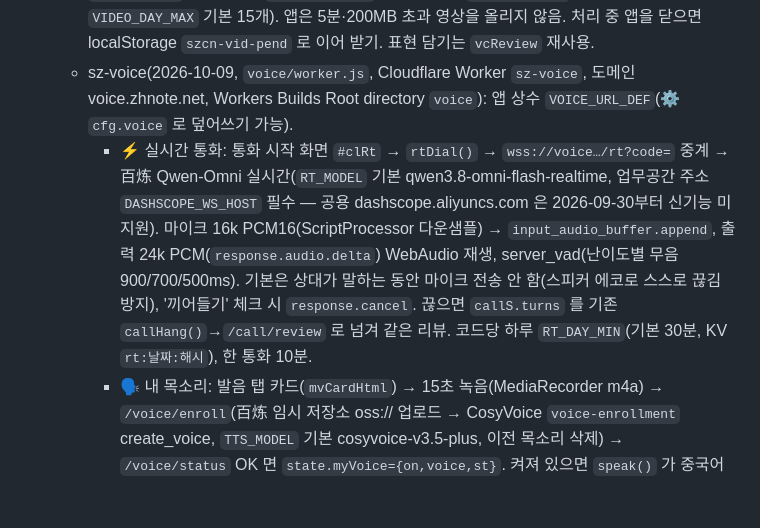
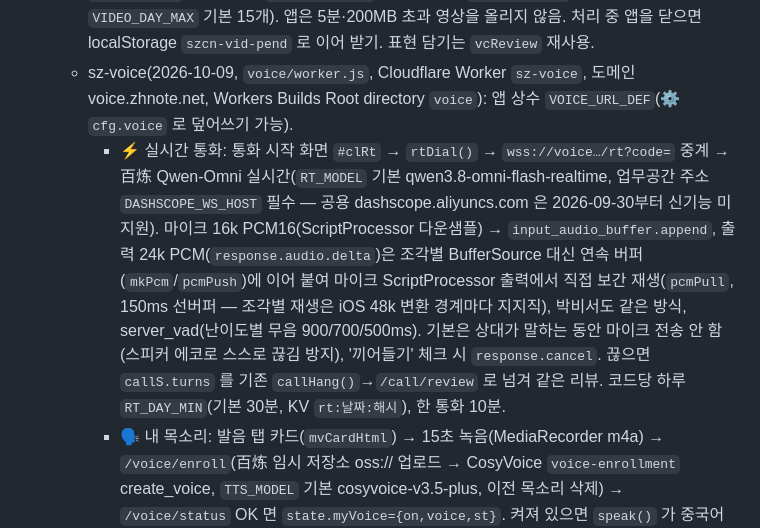
Before and after one commit to elanddenim-bit/sz-chinese, a Markdown page: CLAUDE.md, the part around the change. GitHub-like rendering; blank space fills up the shorter version.

Commit message:
CLAUDE.md 실시간 음성 재생 방식 기록
Co-Authored-By: Claude Opus 5.5 <noreply@anthropic.com>
Claude-Session: https://claude.ai/code/session_01WFGqCM3J7NunC8uWXxU7V8

```diff
--- a/CLAUDE.md
+++ b/CLAUDE.md
@@ -53,7 +53,7 @@
   - 통화 모드(서버 기준 `cfg.call` 없으면 `cfg.ai`): `/call/ping` {code}, `/call/say` {code,text,sc}, `/call/turn` {code,audio(16kHz WAV b64),sc{…,level,kind,me},history,n} → {heard,reply:{z},end,audio,sec,usage,timing{stt,llm,tts}}(턴 응답은 중국어만 — 지연 단축) (`stuck:true` 면 오디오 없이 다시 묻기), `/call/hints` {code,sc,history,line,noHints} → {sub:{p,k},hints[]}(상대 대사 자막+힌트, 상대 음성 재생 중 `callFetchExtras`로 받음), `/call/review` {code,sc,turns}. 서버 소스는 `supabase/functions/call/index.ts`(대시보드 Code 탭에 그대로 붙여넣어 배포, 초대 코드는 시크릿 ALLOWED_CODES). 미배포면 앱은 "통화 서버 미배포" 안내. 테이블 `call_usage`(SQL은 파일 주석)를 범용 카운터로 사용: 월 STT 초(상한 `CALL_CAP_MIN` 240분) + 코드별 하루 턴·리뷰 수(`CALL_DAY_TURNS` 300(턴+힌트), `CALL_DAY_REVIEWS` 20, 초과 시 429 daily). 테이블 없으면 상한 전부 미적용. 앱은 전송 전 앞뒤 무음을 잘라(`callTrimWav`) STT 사용 초를 줄이고, 리뷰 전문은 최근 10건만 state 에 보관(`callPrune`).
   - 영상 섀도잉(2026-10-09, HSK 탭 '🎬 영상 섀도잉' `vdOpen`): `{ai}/video/upload` {code,type,size,name}→{key,put}(R2 서명 PUT, 앱이 XHR로 직접 업로드) → `/video/start` {code,key}→{task}(百炼 파일 전사, 기본 `fun-asr`) → `/video/poll` {code,task,known}→{status, dur, sents[{t0,t1,z,p,k}], words[]}(완료 시 千问이 병음·뜻·표현 정리, kind work=업무 실무 표현 / life=드라마·애니·생활 구어 표현) · `/video/url` {code,key}→재생용 서명 GET. 서버 소스 `supabase/functions/video/index.ts`(대시보드에 이름 `video`로 그대로 붙여넣기, Verify JWT 끔). 버킷 R2 `sz-chinese-video`(APAC, CORS: github.io 오리진 PUT/GET/HEAD). 키 = `<초대코드 해시>/<시각>-<랜덤>.<확장자>`(다른 코드 영상 접근 차단). 상한: `call_usage` 의 `vid:YYYY-MM`(월 전사 초, `VIDEO_CAP_MIN` 기본 120분)·`vday:날짜:해시`(코드당 하루 `VIDEO_DAY_MAX` 기본 15개). 앱은 5분·200MB 초과 영상을 올리지 않음. 처리 중 앱을 닫으면 localStorage `szcn-vid-pend` 로 이어 받기. 표현 담기는 `vcReview` 재사용.
   - sz-voice(2026-10-09, `voice/worker.js`, Cloudflare Worker `sz-voice`, 도메인 voice.zhnote.net, Workers Builds Root directory `voice`): 앱 상수 `VOICE_URL_DEF`(⚙ `cfg.voice` 로 덮어쓰기 가능).
-    - ⚡ 실시간 통화: 통화 시작 화면 `#clRt` → `rtDial()` → `wss://voice…/rt?code=` 중계 → 百炼 Qwen-Omni 실시간(`RT_MODEL` 기본 qwen3.8-omni-flash-realtime, 업무공간 주소 `DASHSCOPE_WS_HOST` 필수 — 공용 dashscope.aliyuncs.com 은 2026-09-30부터 신기능 미지원). 마이크 16k PCM16(ScriptProcessor 다운샘플) → `input_audio_buffer.append`, 출력 24k PCM(`response.audio.delta`) WebAudio 재생, server_vad(난이도별 무음 900/700/500ms). 기본은 상대가 말하는 동안 마이크 전송 안 함(스피커 에코로 스스로 끊김 방지), '끼어들기' 체크 시 `response.cancel`. 끊으면 `callS.turns` 를 기존 `callHang()`→`/call/review` 로 넘겨 같은 리뷰. 코드당 하루 `RT_DAY_MIN`(기본 30분, KV `rt:날짜:해시`), 한 통화 10분.
+    - ⚡ 실시간 통화: 통화 시작 화면 `#clRt` → `rtDial()` → `wss://voice…/rt?code=` 중계 → 百炼 Qwen-Omni 실시간(`RT_MODEL` 기본 qwen3.8-omni-flash-realtime, 업무공간 주소 `DASHSCOPE_WS_HOST` 필수 — 공용 dashscope.aliyuncs.com 은 2026-09-30부터 신기능 미지원). 마이크 16k PCM16(ScriptProcessor 다운샘플) → `input_audio_buffer.append`, 출력 24k PCM(`response.audio.delta`)은 조각별 BufferSource 대신 연속 버퍼(`mkPcm`/`pcmPush`)에 이어 붙여 마이크 ScriptProcessor 출력에서 직접 보간 재생(`pcmPull`, 150ms 선버퍼 — 조각별 재생은 iOS 48k 변환 경계마다 지지직), 박비서도 같은 방식, server_vad(난이도별 무음 900/700/500ms). 기본은 상대가 말하는 동안 마이크 전송 안 함(스피커 에코로 스스로 끊김 방지), '끼어들기' 체크 시 `response.cancel`. 끊으면 `callS.turns` 를 기존 `callHang()`→`/call/review` 로 넘겨 같은 리뷰. 코드당 하루 `RT_DAY_MIN`(기본 30분, KV `rt:날짜:해시`), 한 통화 10분.
     - 🗣 내 목소리: 발음 탭 카드(`mvCardHtml`) → 15초 녹음(MediaRecorder m4a) → `/voice/enroll`(百炼 임시 저장소 oss:// 업로드 → CosyVoice `voice-enrollment` create_voice, `TTS_MODEL` 기본 cosyvoice-v3.5-plus, 이전 목소리 삭제) → `/voice/status` OK 면 `state.myVoice={on,voice,st}`. 켜져 있으면 `speak()` 가 중국어 문장을 `/voice/tts`(CosyVoice WebSocket run-task, R2 `tts/<voice>/<fnv>.mp3` 캐시)로 재생, 실패 시 원래 음성(`mvBypass`).
     - 🎙 박비서(2026-10-09, `voice/agent.js`): `https://voice.zhnote.net/` 단독 화면(초대 코드 1회 입력, localStorage `pb-code`). `/agent` WebSocket — `/rt` 와 같은 중계지만 서버가 `session.created` 에 `session.update`(지시문·`AGENT_TOOLS`)를 직접 보내고 앱의 session.update 는 무시. 모델의 `response.function_call_arguments.done` 을 서버가 `runTool()` 로 실행 → `conversation.item.create{function_call_output}` + `response.create`, 앱에는 `agent.tool` 이벤트로 표시. 도구: get_weather(Open-Meteo 지오코딩+예보), convert_currency(Frankfurter), find_place·plan_route(서비스 바인딩 `DIDI`→didi-address `/api/places`·`/api/route`, 시크릿 `DIDI_ACCESS_KEY`), trip_info(스페인 일정 상수 `SPAIN`), now. 앱 → `{type:'agent.gps',loc}` 로 현재 위치(WGS84). 응답은 한국어. 하루 사용량은 실시간 통화와 같은 KV 상한.
     - Worker 시크릿: `DASHSCOPE_API_KEY`, `DASHSCOPE_WS_HOST`, `ALLOWED_CODES`, `DIDI_ACCESS_KEY`. 바인딩 KV `KV`(sz-voice), R2 `R2`(sz-chinese-video), 서비스 `DIDI`(didi-address).
```
